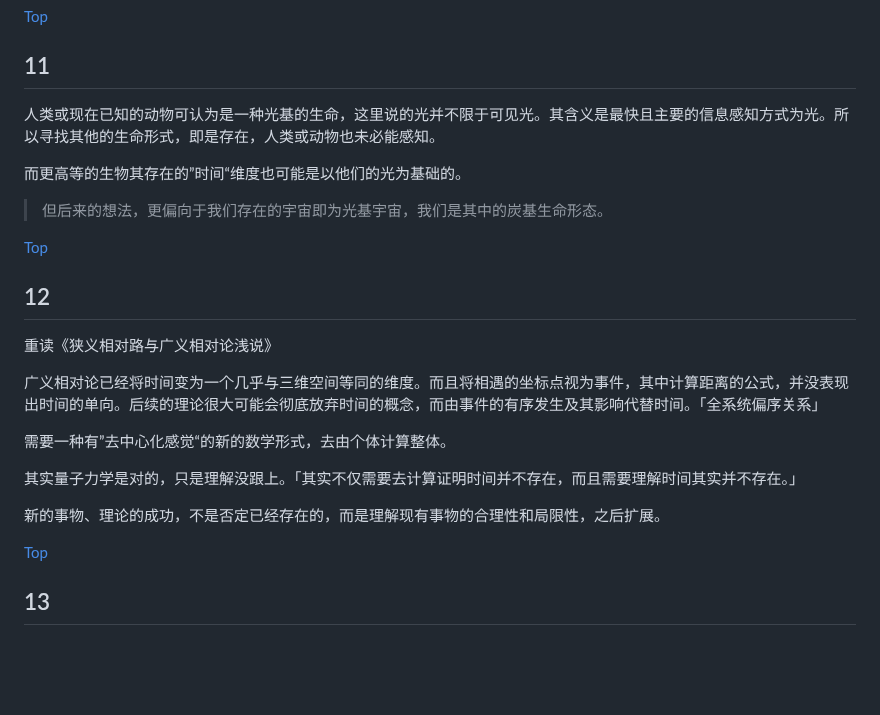
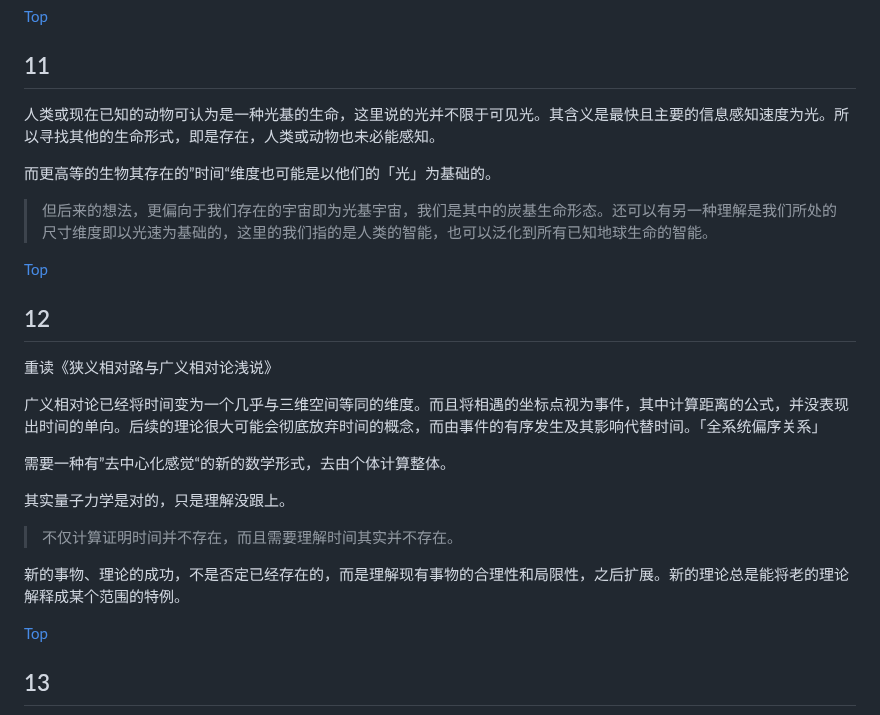
Before and after one commit to TATAUFO/peng.pdu.pub, a Markdown page: docs/zh/Draft.md, the part around the change. Drawn GitHub-style; blank space fills up the shorter version.

Commit message:
refactor draft

```diff
--- a/docs/zh/Draft.md
+++ b/docs/zh/Draft.md
@@ -431,11 +431,11 @@ PDU并非必须构建自身的时间。其可选择一个外部的时间来使
 
 ## 11
 
-人类或现在已知的动物可认为是一种光基的生命，这里说的光并不限于可见光。其含义是最快且主要的信息感知方式为光。所以寻找其他的生命形式，即是存在，人类或动物也未必能感知。
-
-而更高等的生物其存在的”时间“维度也可能是以他们的光为基础的。
-
-> 但后来的想法，更偏向于我们存在的宇宙即为光基宇宙，我们是其中的炭基生命形态。
+人类或现在已知的动物可认为是一种光基的生命，这里说的光并不限于可见光。其含义是最快且主要的信息感知速度为光。所以寻找其他的生命形式，即是存在，人类或动物也未必能感知。
+
+而更高等的生物其存在的”时间“维度也可能是以他们的「光」为基础的。
+
+> 但后来的想法，更偏向于我们存在的宇宙即为光基宇宙，我们是其中的炭基生命形态。还可以有另一种理解是我们所处的尺寸维度即以光速为基础的，这里的我们指的是人类的智能，也可以泛化到所有已知地球生命的智能。
 
 
 [Top](#笔记)
@@ -448,9 +448,11 @@ PDU并非必须构建自身的时间。其可选择一个外部的时间来使
 
 需要一种有”去中心化感觉“的新的数学形式，去由个体计算整体。
 
-其实量子力学是对的，只是理解没跟上。「其实不仅需要去计算证明时间并不存在，而且需要理解时间其实并不存在。」
-
-新的事物、理论的成功，不是否定已经存在的，而是理解现有事物的合理性和局限性，之后扩展。
+其实量子力学是对的，只是理解没跟上。
+
+> 不仅计算证明时间并不存在，而且需要理解时间其实并不存在。
+
+新的事物、理论的成功，不是否定已经存在的，而是理解现有事物的合理性和局限性，之后扩展。新的理论总是能将老的理论解释成某个范围的特例。
 
 
 [Top](#笔记)
```
Also changed, not shown: 2 other files.
